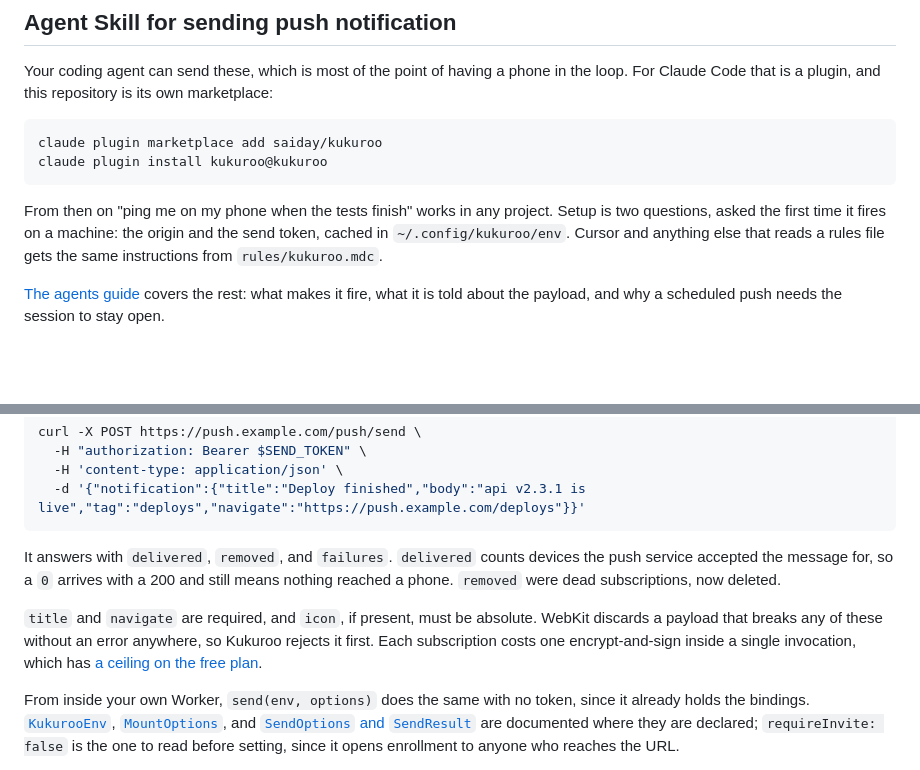
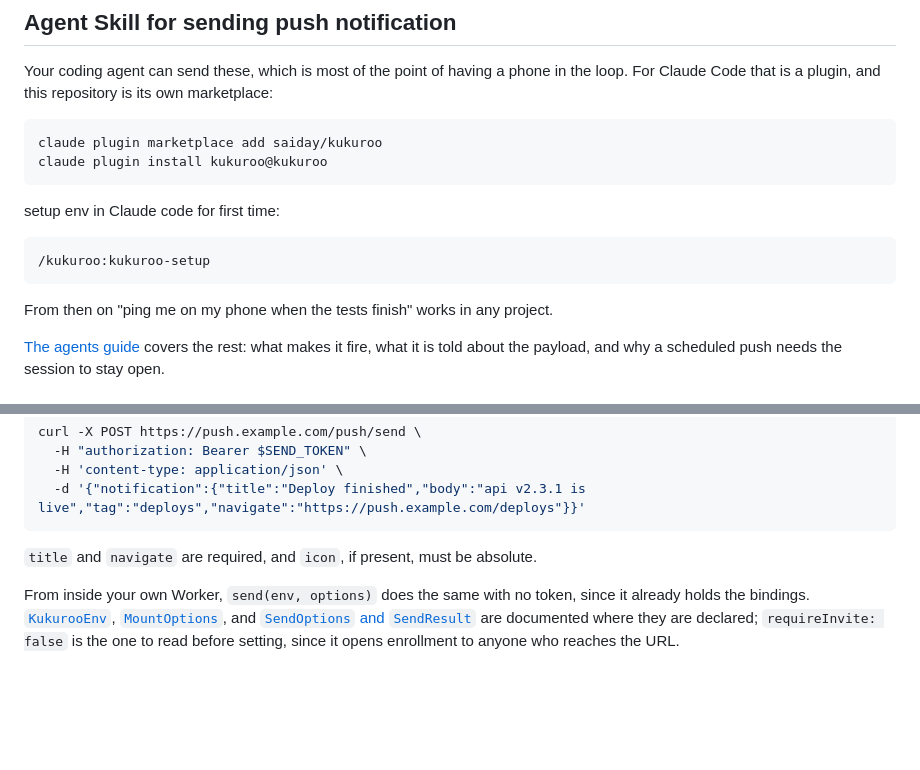
Before and after one commit to saiday/kukuroo, a Markdown page: README.md, 2 parts joined by grey strips. GitHub-like rendering; blank space fills up the shorter version.

Commit message:
Revise README for setup and API details
Updated setup instructions and clarified API requirements.

````diff
--- a/README.md
+++ b/README.md
@@ -96,10 +96,12 @@ claude plugin marketplace add saiday/kukuroo
 claude plugin install kukuroo@kukuroo
 ```
 
-From then on "ping me on my phone when the tests finish" works in any project. Setup is
-two questions, asked the first time it fires on a machine: the origin and the send token,
-cached in `~/.config/kukuroo/env`. Cursor and anything else that reads a rules file gets
-the same instructions from `rules/kukuroo.mdc`.
+setup env in Claude code for first time:
+```sh
+/kukuroo:kukuroo-setup
+```
+
+From then on "ping me on my phone when the tests finish" works in any project.
 
 [The agents guide](docs/agents.md) covers the rest: what makes it fire, what it is told
 about the payload, and why a scheduled push needs the session to stay open.
@@ -122,14 +124,7 @@ curl -X POST https://push.example.com/push/send \
   -d '{"notification":{"title":"Deploy finished","body":"api v2.3.1 is live","tag":"deploys","navigate":"https://push.example.com/deploys"}}'
 ```
 
-It answers with `delivered`, `removed`, and `failures`. `delivered` counts devices the push
-service accepted the message for, so a `0` arrives with a 200 and still means nothing
-reached a phone. `removed` were dead subscriptions, now deleted.
-
-`title` and `navigate` are required, and `icon`, if present, must be absolute. WebKit
-discards a payload that breaks any of these without an error anywhere, so Kukuroo rejects it
-first. Each subscription costs one encrypt-and-sign inside a single invocation, which has
-[a ceiling on the free plan](docs/free-plan-device-limits.md).
+`title` and `navigate` are required, and `icon`, if present, must be absolute.
 
 From inside your own Worker, `send(env, options)` does the same with no token, since it
 already holds the bindings. [`KukurooEnv`](src/env.ts), [`MountOptions`](src/mount.ts), and
````
